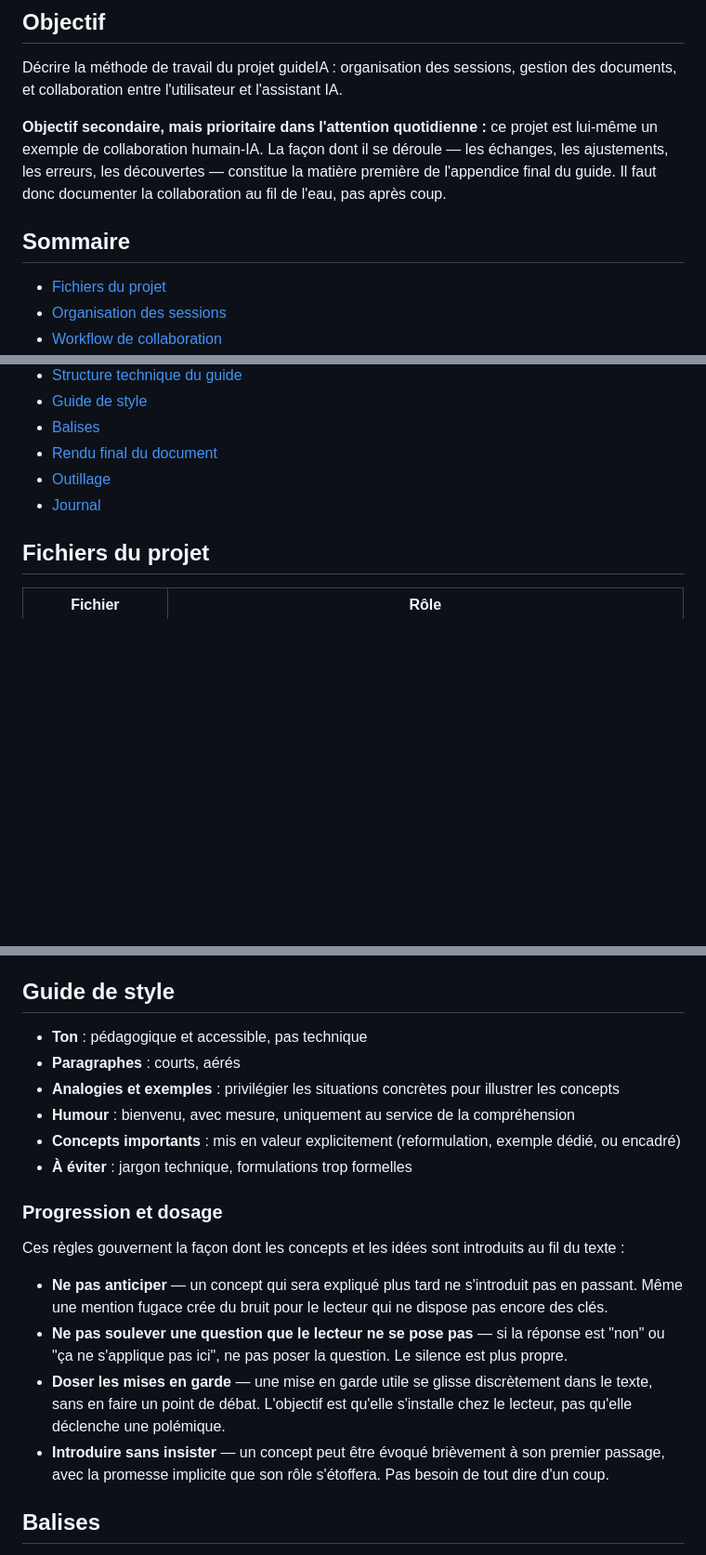
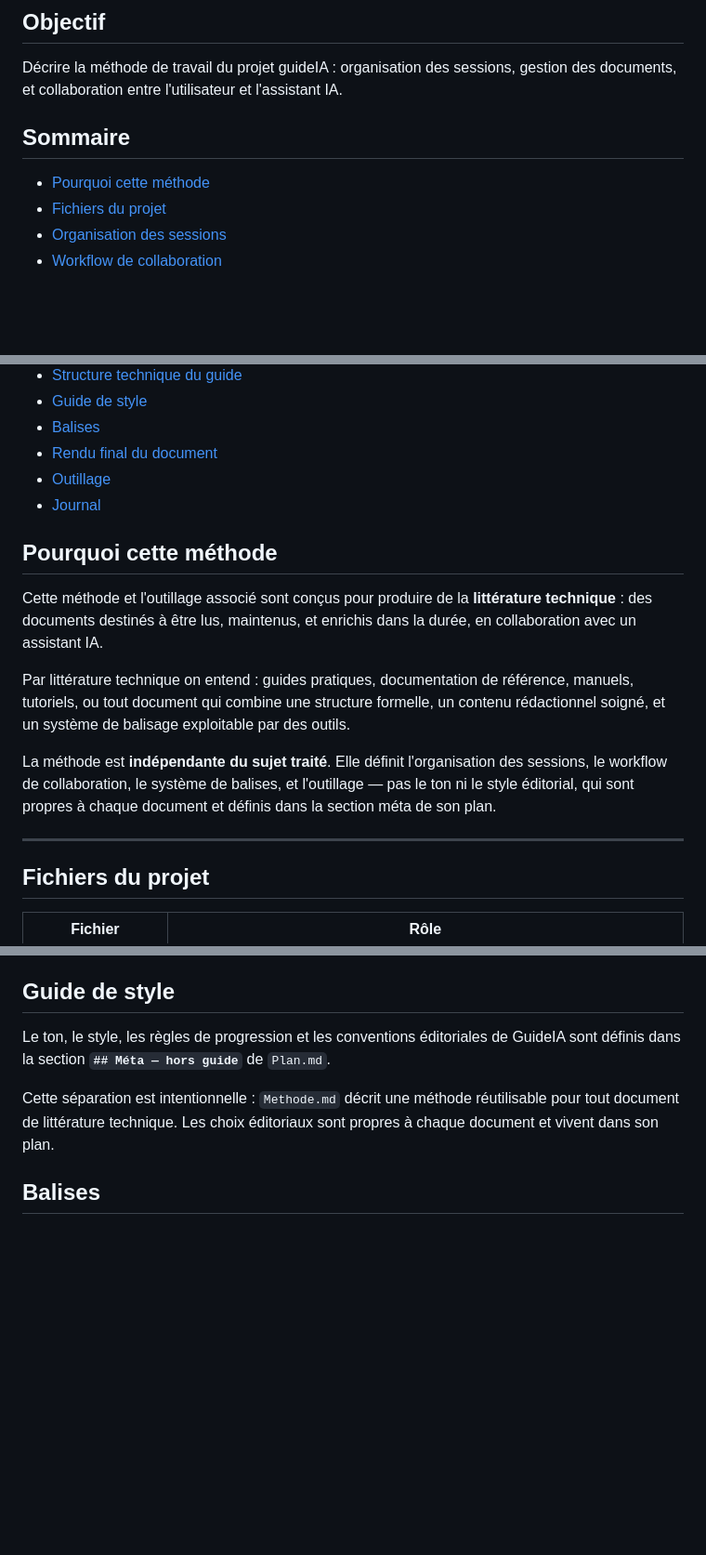
Before and after one commit to RemiLequette/guideIA, a Markdown page: Methode.md, 3 parts joined by grey strips. Shown at 93% size. Rendered like a GitHub page; blank space fills up the shorter version.

```diff
--- a/Methode.md
+++ b/Methode.md
@@ -3,9 +3,8 @@
 ## Objectif
 Décrire la méthode de travail du projet guideIA : organisation des sessions, gestion des documents, et collaboration entre l'utilisateur et l'assistant IA.
 
-**Objectif secondaire, mais prioritaire dans l'attention quotidienne :** ce projet est lui-même un exemple de collaboration humain-IA. La façon dont il se déroule — les échanges, les ajustements, les erreurs, les découvertes — constitue la matière première de l'appendice final du guide. Il faut donc documenter la collaboration au fil de l'eau, pas après coup.
-
 ## Sommaire
+- [Pourquoi cette méthode](#pourquoi-cette-méthode)
 - [Fichiers du projet](#fichiers-du-projet)
 - [Organisation des sessions](#organisation-des-sessions)
 - [Workflow de collaboration](#workflow-de-collaboration)
@@ -18,6 +17,16 @@ Décrire la méthode de travail du projet guideIA : organisation des sessions, g
 - [Rendu final du document](#rendu-final-du-document)
 - [Outillage](#outillage)
 - [Journal](#journal)
+
+## Pourquoi cette méthode
+
+Cette méthode et l'outillage associé sont conçus pour produire de la **littérature technique** : des documents destinés à être lus, maintenus, et enrichis dans la durée, en collaboration avec un assistant IA.
+
+Par littérature technique on entend : guides pratiques, documentation de référence, manuels, tutoriels, ou tout document qui combine une structure formelle, un contenu rédactionnel soigné, et un système de balisage exploitable par des outils.
+
+La méthode est **indépendante du sujet traité**. Elle définit l'organisation des sessions, le workflow de collaboration, le système de balises, et l'outillage — pas le ton ni le style éditorial, qui sont propres à chaque document et définis dans la section méta de son plan.
+
+---
 
 ## Fichiers du projet
 
@@ -99,21 +108,9 @@ L'utilisateur peut demander à tout moment un snapshot de la session en cours, d
 
 ## Guide de style
 
-- **Ton** : pédagogique et accessible, pas technique
-- **Paragraphes** : courts, aérés
-- **Analogies et exemples** : privilégier les situations concrètes pour illustrer les concepts
-- **Humour** : bienvenu, avec mesure, uniquement au service de la compréhension
-- **Concepts importants** : mis en valeur explicitement (reformulation, exemple dédié, ou encadré)
-- **À éviter** : jargon technique, formulations trop formelles
+Le ton, le style, les règles de progression et les conventions éditoriales de GuideIA sont définis dans la section **`## Méta — hors guide`** de `Plan.md`.
 
-### Progression et dosage
-
-Ces règles gouvernent la façon dont les concepts et les idées sont introduits au fil du texte :
-
-- **Ne pas anticiper** — un concept qui sera expliqué plus tard ne s'introduit pas en passant. Même une mention fugace crée du bruit pour le lecteur qui ne dispose pas encore des clés.
-- **Ne pas soulever une question que le lecteur ne se pose pas** — si la réponse est "non" ou "ça ne s'applique pas ici", ne pas poser la question. Le silence est plus propre.
-- **Doser les mises en garde** — une mise en garde utile se glisse discrètement dans le texte, sans en faire un point de débat. L'objectif est qu'elle s'installe chez le lecteur, pas qu'elle déclenche une polémique.
-- **Introduire sans insister** — un concept peut être évoqué brièvement à son premier passage, avec la promesse implicite que son rôle s'étoffera. Pas besoin de tout dire d'un coup.
+Cette séparation est intentionnelle : `Methode.md` décrit une méthode réutilisable pour tout document de littérature technique. Les choix éditoriaux sont propres à chaque document et vivent dans son plan.
 
 ## Balises
 
```
Also changed, not shown: Journal.md (+25 -0 lines), Plan.md (+40 -0 lines).
